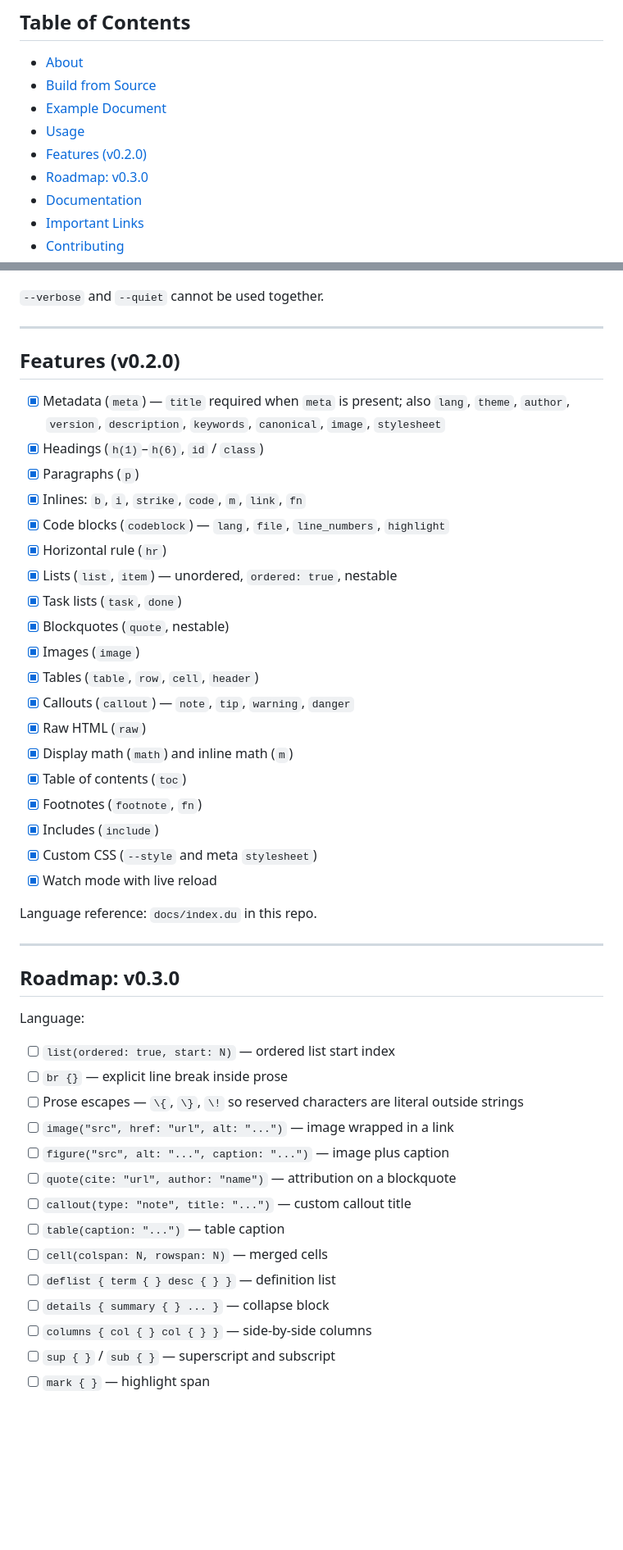
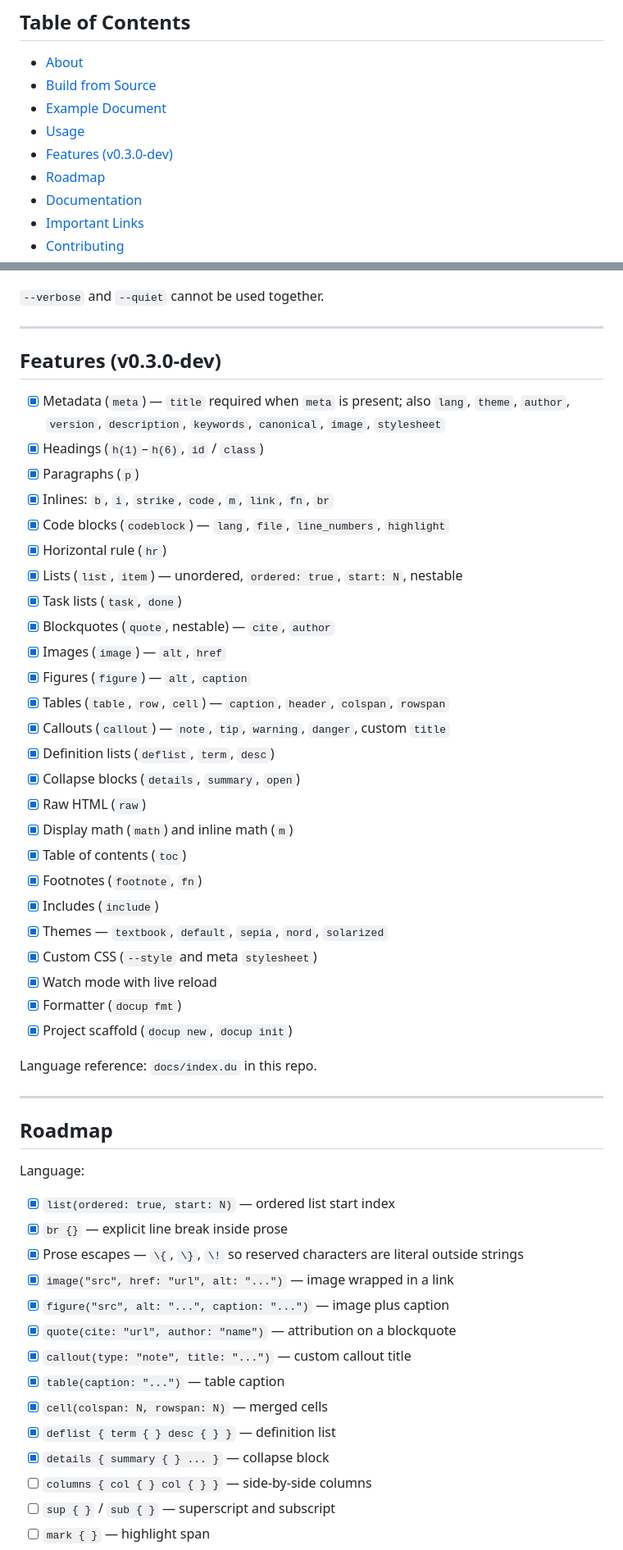
Before and after one commit to pbarot2009/docup, a Markdown page: README.md, 2 parts joined by grey strips. Shown at 82% size. Rendered like a GitHub page; blank space fills up the shorter version.

Commit message:
feat: v0.3.0-dev language features, docs, and two bug fixes
Add list start, br {}, linked images, figure, quote cite/author, callout title, table caption, cell spans, deflist, and details. Thread them through parser, AST, sema, codegen, and fmt. Fix highlight width on wide codeblocks and fmt panic on multibyte prose. Update docs and README.

```diff
--- a/README.md
+++ b/README.md
@@ -26,8 +26,8 @@
 - [Build from Source](#build-from-source)
 - [Example Document](#example-document)
 - [Usage](#usage)
-- [Features (v0.2.0)](#features-v020)
-- [Roadmap: v0.3.0](#roadmap-v030)
+- [Features (v0.3.0-dev)](#features-v030-dev)
+- [Roadmap](#roadmap)
 - [Documentation](#documentation)
 - [Important Links](#important-links)
 - [Contributing](#contributing)
@@ -123,47 +128,53 @@ Flags:
 
 ---
 
-## Features (v0.2.0)
+## Features (v0.3.0-dev)
 
 - [x] Metadata (`meta`) — `title` required when `meta` is present; also `lang`, `theme`, `author`, `version`, `description`, `keywords`, `canonical`, `image`, `stylesheet`
 - [x] Headings (`h(1)`–`h(6)`, `id` / `class`)
 - [x] Paragraphs (`p`)
-- [x] Inlines: `b`, `i`, `strike`, `code`, `m`, `link`, `fn`
+- [x] Inlines: `b`, `i`, `strike`, `code`, `m`, `link`, `fn`, `br`
 - [x] Code blocks (`codeblock`) — `lang`, `file`, `line_numbers`, `highlight`
 - [x] Horizontal rule (`hr`)
-- [x] Lists (`list`, `item`) — unordered, `ordered: true`, nestable
+- [x] Lists (`list`, `item`) — unordered, `ordered: true`, `start: N`, nestable
 - [x] Task lists (`task`, `done`)
-- [x] Blockquotes (`quote`, nestable)
-- [x] Images (`image`)
-- [x] Tables (`table`, `row`, `cell`, `header`)
-- [x] Callouts (`callout`) — `note`, `tip`, `warning`, `danger`
+- [x] Blockquotes (`quote`, nestable) — `cite`, `author`
+- [x] Images (`image`) — `alt`, `href`
+- [x] Figures (`figure`) — `alt`, `caption`
+- [x] Tables (`table`, `row`, `cell`) — `caption`, `header`, `colspan`, `rowspan`
+- [x] Callouts (`callout`) — `note`, `tip`, `warning`, `danger`, custom `title`
+- [x] Definition lists (`deflist`, `term`, `desc`)
+- [x] Collapse blocks (`details`, `summary`, `open`)
 - [x] Raw HTML (`raw`)
 - [x] Display math (`math`) and inline math (`m`)
 - [x] Table of contents (`toc`)
 - [x] Footnotes (`footnote`, `fn`)
 - [x] Includes (`include`)
+- [x] Themes — `textbook`, `default`, `sepia`, `nord`, `solarized`
 - [x] Custom CSS (`--style` and meta `stylesheet`)
 - [x] Watch mode with live reload
+- [x] Formatter (`docup fmt`)
+- [x] Project scaffold (`docup new`, `docup init`)
 
 Language reference: `docs/index.du` in this repo.
 
 ---
 
-## Roadmap: v0.3.0
+## Roadmap
 
 Language:
 
-- [ ] `list(ordered: true, start: N)` — ordered list start index
-- [ ] `br {}` — explicit line break inside prose
-- [ ] Prose escapes — `\{`, `\}`, `\!` so reserved characters are literal outside strings
-- [ ] `image("src", href: "url", alt: "...")` — image wrapped in a link
-- [ ] `figure("src", alt: "...", caption: "...")` — image plus caption
-- [ ] `quote(cite: "url", author: "name")` — attribution on a blockquote
-- [ ] `callout(type: "note", title: "...")` — custom callout title
-- [ ] `table(caption: "...")` — table caption
-- [ ] `cell(colspan: N, rowspan: N)` — merged cells
-- [ ] `deflist { term { } desc { } }` — definition list
-- [ ] `details { summary { } ... }` — collapse block
+- [x] `list(ordered: true, start: N)` — ordered list start index
+- [x] `br {}` — explicit line break inside prose
+- [x] Prose escapes — `\{`, `\}`, `\!` so reserved characters are literal outside strings
+- [x] `image("src", href: "url", alt: "...")` — image wrapped in a link
+- [x] `figure("src", alt: "...", caption: "...")` — image plus caption
+- [x] `quote(cite: "url", author: "name")` — attribution on a blockquote
+- [x] `callout(type: "note", title: "...")` — custom callout title
+- [x] `table(caption: "...")` — table caption
+- [x] `cell(colspan: N, rowspan: N)` — merged cells
+- [x] `deflist { term { } desc { } }` — definition list
+- [x] `details { summary { } ... }` — collapse block
 - [ ] `columns { col { } col { } }` — side-by-side columns
 - [ ] `sup { }` / `sub { }` — superscript and subscript
 - [ ] `mark { }` — highlight span
```
Also changed, not shown: other parts of README.md (+7 -2 lines).
